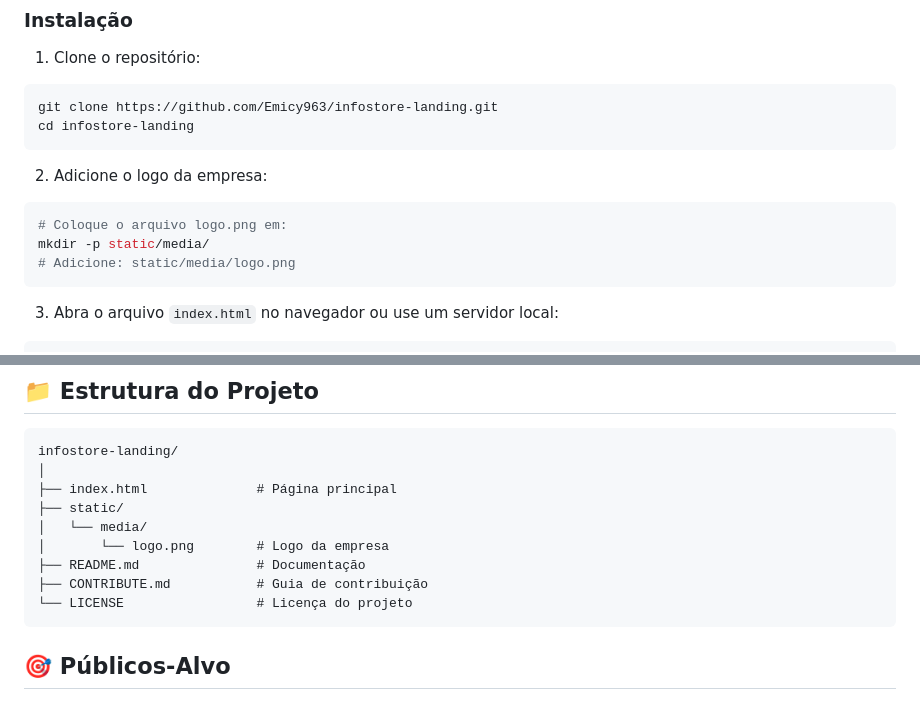
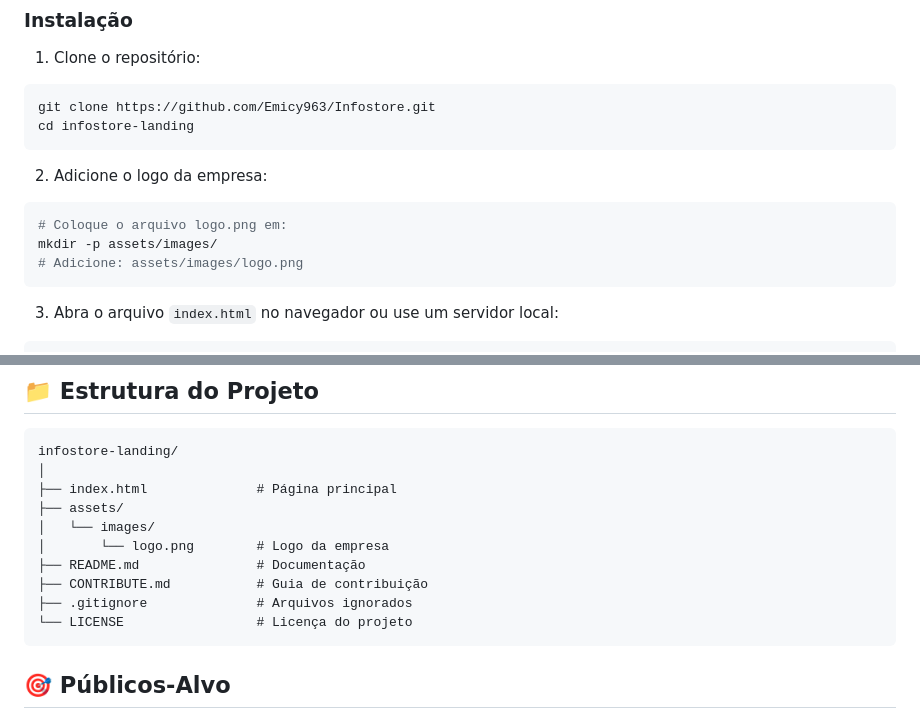
Before and after one commit to elemet587/Infostore, a Markdown page: README.md, 2 parts joined by grey strips. Drawn GitHub-style.

````diff
--- a/README.md
+++ b/README.md
@@ -37,7 +37,7 @@ A **Infostore** é uma empresa angolana focada em vendas e soluções tecnológi
 1. Clone o repositório:
 
 ```bash
-git clone https://github.com/Emicy963/infostore-landing.git
+git clone https://github.com/Emicy963/Infostore.git
 cd infostore-landing
 ```
 
@@ -45,8 +45,8 @@ cd infostore-landing
 
 ```bash
 # Coloque o arquivo logo.png em:
-mkdir -p static/media/
-# Adicione: static/media/logo.png
+mkdir -p assets/images/
+# Adicione: assets/images/logo.png
 ```
 
 3. Abra o arquivo `index.html` no navegador ou use um servidor local:
@@ -68,11 +68,12 @@ npx http-server
 infostore-landing/
 │
 ├── index.html              # Página principal
-├── static/
-│   └── media/
+├── assets/
+│   └── images/
 │       └── logo.png        # Logo da empresa
 ├── README.md               # Documentação
 ├── CONTRIBUTE.md           # Guia de contribuição
+├── .gitignore              # Arquivos ignorados
 └── LICENSE                 # Licença do projeto
 ```
 
````
